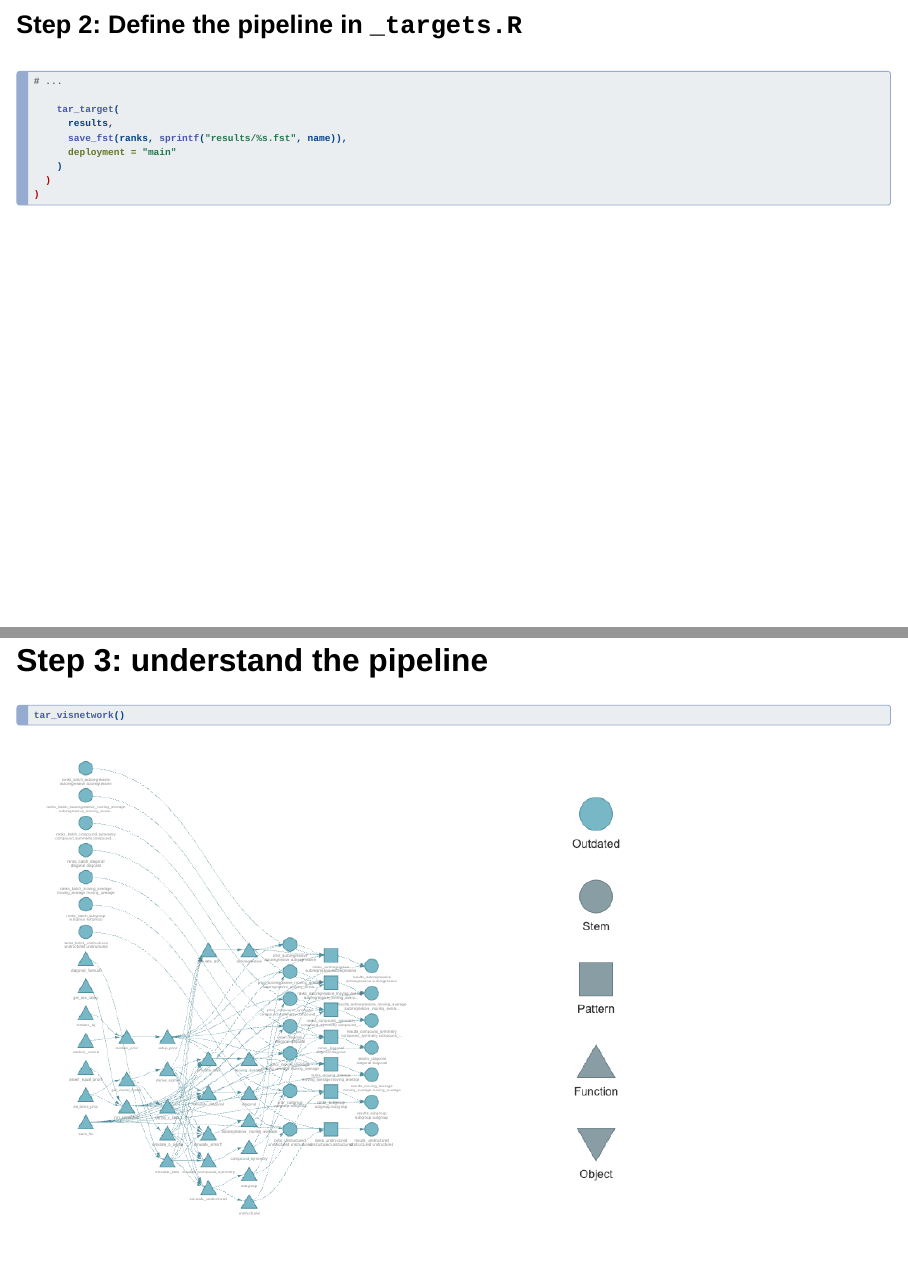
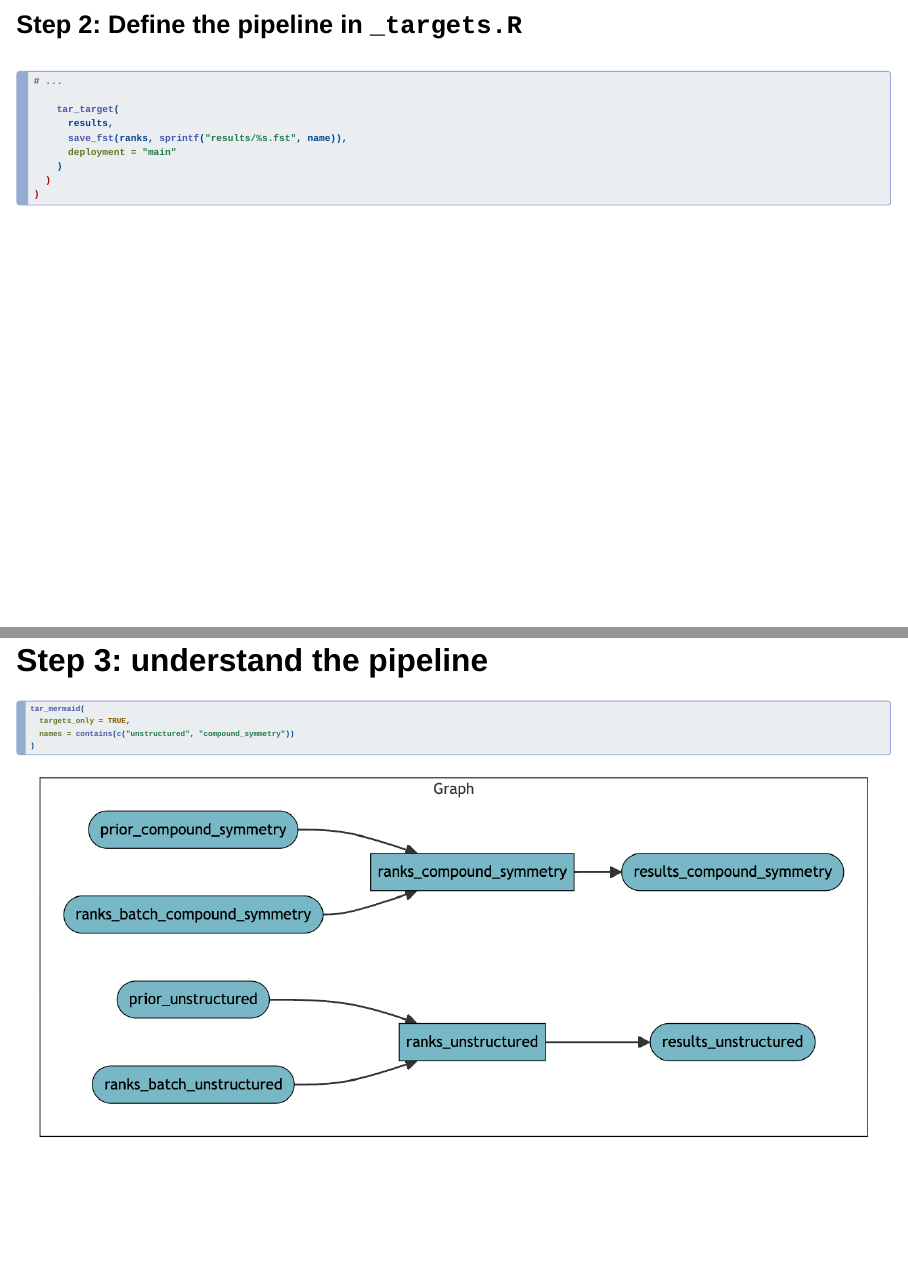
Before and after one commit to wlandau/LatinR2024, a Quarto document (index.qmd): pages 18 and 19 of 32 before the commit and pages 18 and 19 of 33 after it, joined at a grey line. Rendered offline with R 4.5, knitr and Pandoc in place of Quarto, with nearby package versions; drawn as Slidy slides in place of the format the file asks for.

Commit message:
add mermaid.js graph

````diff
--- a/index.qmd
+++ b/index.qmd
@@ -203,6 +203,21 @@ list(
 
 ## Step 3: understand the pipeline
 
+::: {style="font-size:80%"}
+
+```{r}
+tar_mermaid(
+  targets_only = TRUE,
+  names = contains(c("unstructured", "compound_symmetry"))
+)
+```
+
+:::
+
+![](./images/graph-mermaid.png)
+
+## Step 3: understand the pipeline
+
 ```{r}
 tar_visnetwork()
 ```
````
Also changed, not shown: images/graph-mermaid.png (added), index.html.
